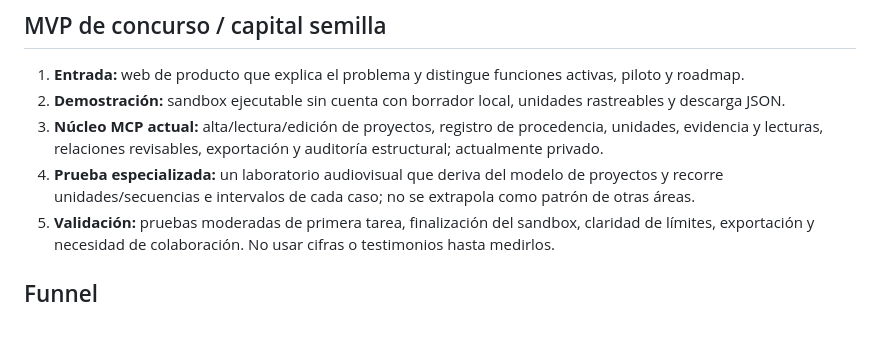
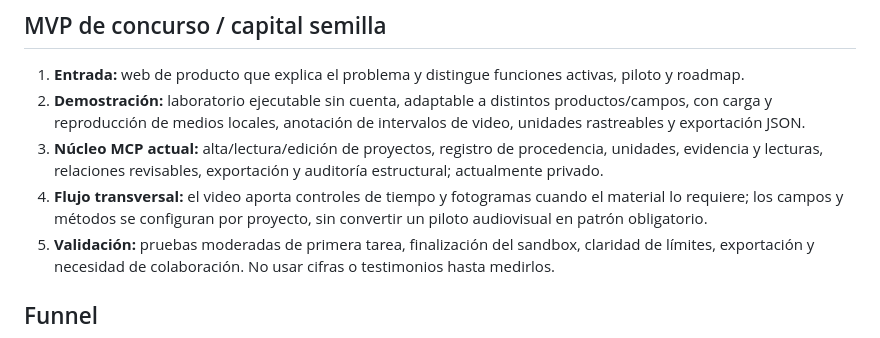
Before and after one commit to ceoncoyb/plataforma-analisis-cultural-web, a Markdown page: docs/product-brief.md, the part around the change. Rendered like a GitHub page.

Commit message:
Build configurable corpus lab with local video annotation

```diff
--- a/docs/product-brief.md
+++ b/docs/product-brief.md
@@ -17,9 +17,9 @@ La Plataforma es una capa de trabajo para investigaciones aplicadas que necesita
 ## MVP de concurso / capital semilla
 
 1. **Entrada:** web de producto que explica el problema y distingue funciones activas, piloto y roadmap.
-2. **Demostración:** sandbox ejecutable sin cuenta con borrador local, unidades rastreables y descarga JSON.
+2. **Demostración:** laboratorio ejecutable sin cuenta, adaptable a distintos productos/campos, con carga y reproducción de medios locales, anotación de intervalos de video, unidades rastreables y exportación JSON.
 3. **Núcleo MCP actual:** alta/lectura/edición de proyectos, registro de procedencia, unidades, evidencia y lecturas, relaciones revisables, exportación y auditoría estructural; actualmente privado.
-4. **Prueba especializada:** un laboratorio audiovisual que deriva del modelo de proyectos y recorre unidades/secuencias e intervalos de cada caso; no se extrapola como patrón de otras áreas.
+4. **Flujo transversal:** el video aporta controles de tiempo y fotogramas cuando el material lo requiere; los campos y métodos se configuran por proyecto, sin convertir un piloto audiovisual en patrón obligatorio.
 5. **Validación:** pruebas moderadas de primera tarea, finalización del sandbox, claridad de límites, exportación y necesidad de colaboración. No usar cifras o testimonios hasta medirlos.
 
 ## Funnel
```
